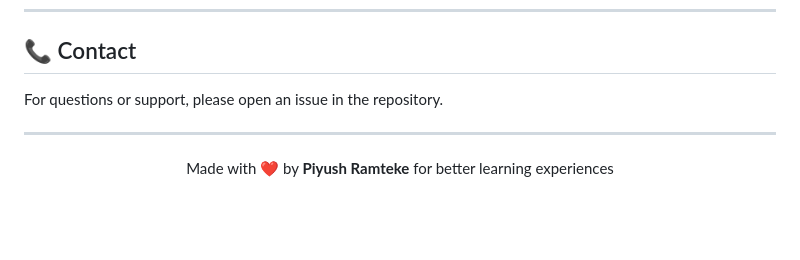
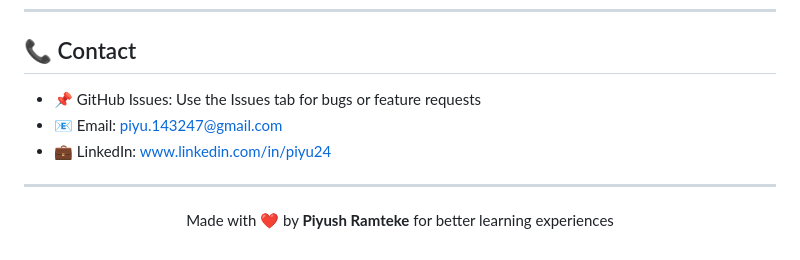
Before and after one commit to Piyu242005/MindMesh-AI, a Markdown page: Readme.md, the part around the change. Drawn GitHub-style; blank space fills up the shorter version.

Commit message:
Piyu Change

```diff
--- a/Readme.md
+++ b/Readme.md
@@ -415,7 +415,9 @@ This project is licensed under the MIT License - see the LICENSE file for detail
 
 ## 📞 Contact
 
-For questions or support, please open an issue in the repository.
+- 📌 GitHub Issues: Use the Issues tab for bugs or feature requests
+- 📧 Email: piyu.143247@gmail.com
+- 💼 LinkedIn: www.linkedin.com/in/piyu24
 
 ---
 
```
